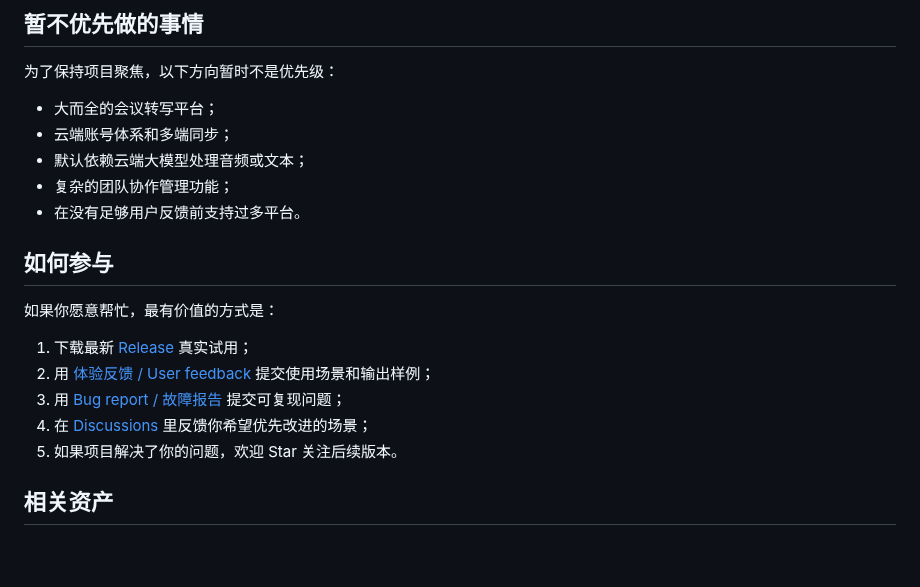
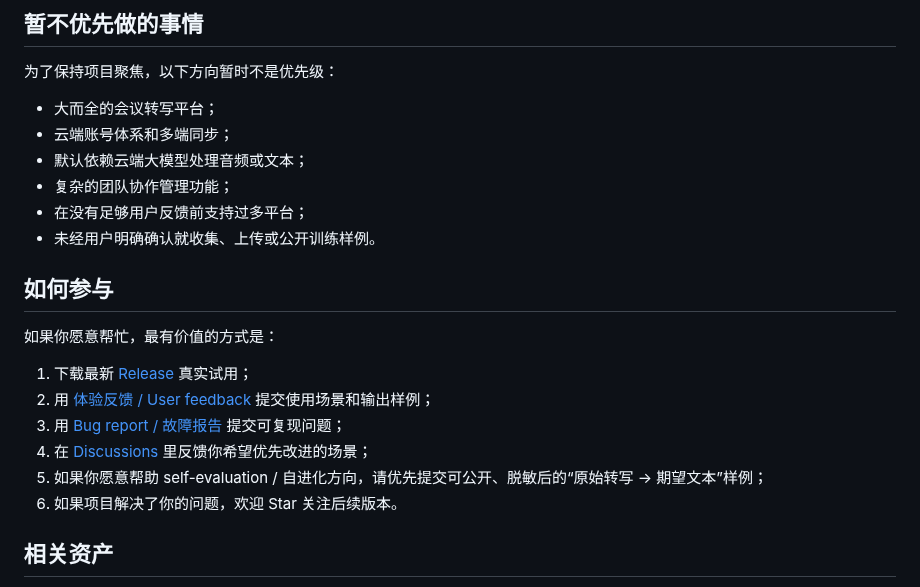
Before and after one commit to botaruibo/MyVoiceTyping, a Markdown page: ROADMAP.md, the part around one of its changes. Rendered like a GitHub page; blank space fills up the shorter version.

```diff
--- a/ROADMAP.md
+++ b/ROADMAP.md
@@ -55,7 +81,8 @@ MyVoiceTyping 当前聚焦一个明确场景：
 - 云端账号体系和多端同步；
 - 默认依赖云端大模型处理音频或文本；
 - 复杂的团队协作管理功能；
-- 在没有足够用户反馈前支持过多平台。
+- 在没有足够用户反馈前支持过多平台；
+- 未经用户明确确认就收集、上传或公开训练样例。
 
 ## 如何参与
 
@@ -65,7 +92,8 @@ MyVoiceTyping 当前聚焦一个明确场景：
 2. 用 [体验反馈 / User feedback](https://github.com/botaruibo/MyVoiceTyping/issues/new/choose) 提交使用场景和输出样例；
 3. 用 [Bug report / 故障报告](https://github.com/botaruibo/MyVoiceTyping/issues/new/choose) 提交可复现问题；
 4. 在 [Discussions](https://github.com/botaruibo/MyVoiceTyping/discussions/2) 里反馈你希望优先改进的场景；
-5. 如果项目解决了你的问题，欢迎 Star 关注后续版本。
+5. 如果你愿意帮助 self-evaluation / 自进化方向，请优先提交可公开、脱敏后的“原始转写 → 期望文本”样例；
+6. 如果项目解决了你的问题，欢迎 Star 关注后续版本。
 
 ## 相关资产
 
```
Also changed, not shown: other parts of ROADMAP.md (+31 -5 lines).
